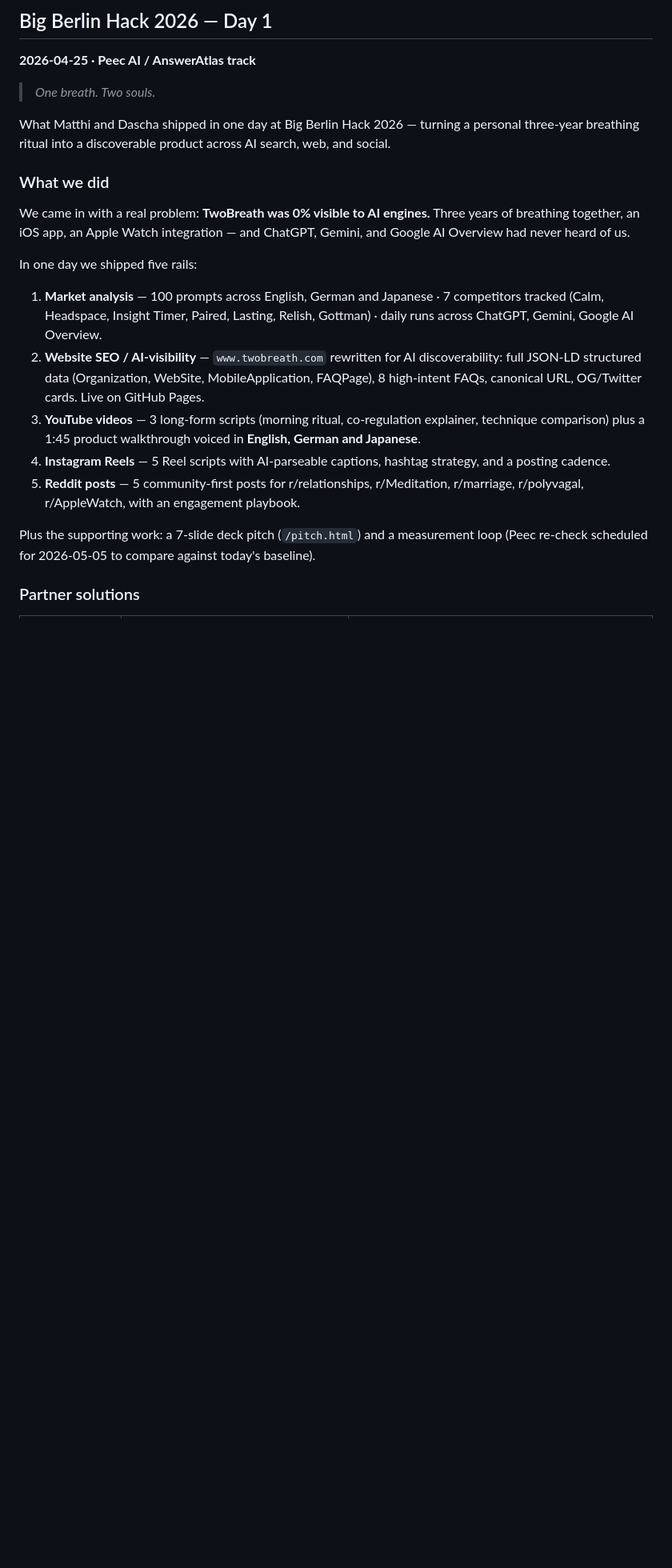
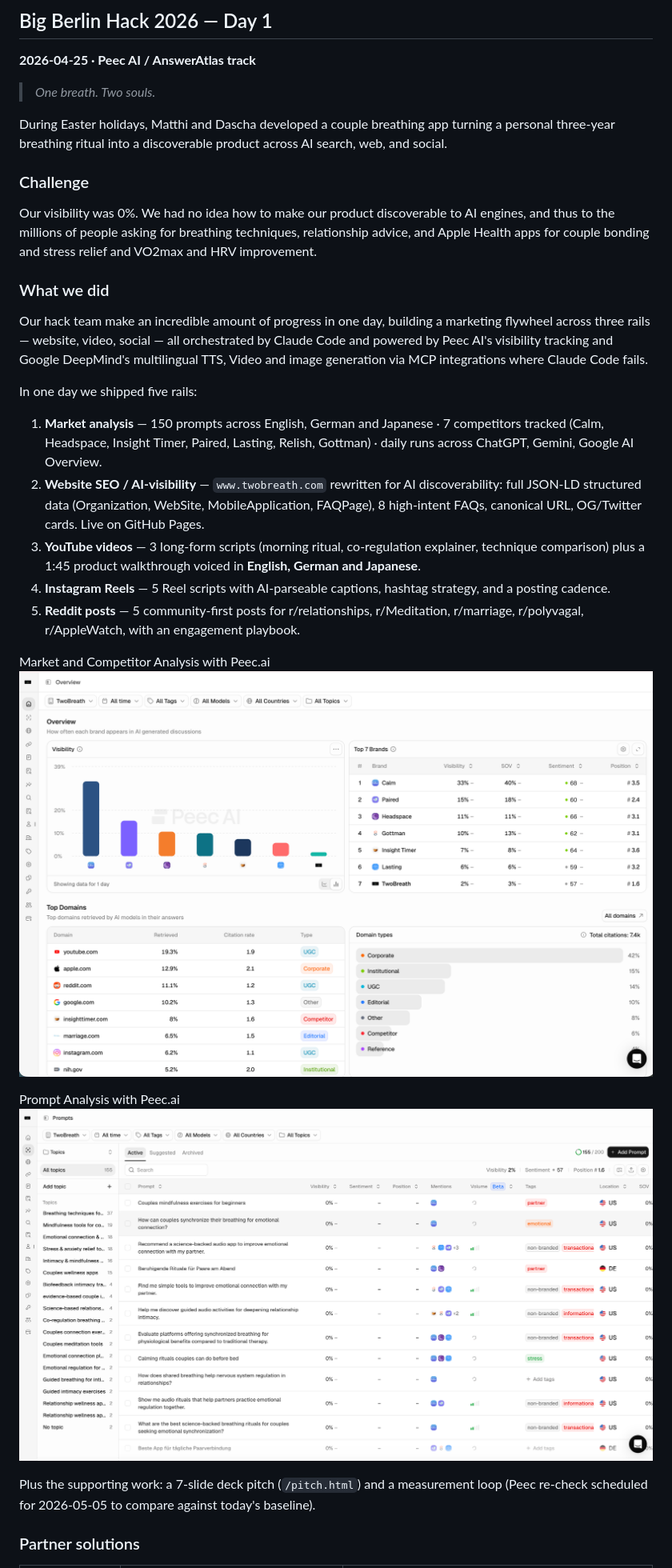
Before and after one commit to ma3u/TwoBreath, a Markdown page: README.md, the part around one of its changes. Shown at 80% size. GitHub-like rendering; pictures changed too: image-1.png (added), image.png (added); blank space fills up the shorter version.

```diff
--- a/README.md
+++ b/README.md
@@ -16,19 +16,29 @@ Marketing website for TwoBreath — a couples breathing ritual app for iOS and A
 
 > *One breath. Two souls.*
 
-What Matthi and Dascha shipped in one day at Big Berlin Hack 2026 — turning a personal three-year breathing ritual into a discoverable product across AI search, web, and social.
+During Easter holidays, Matthi and Dascha developed a couple breathing app turning a personal three-year breathing ritual into a discoverable product across AI search, web, and social.
+
+### Challenge
+
+Our visibility was 0%. We had no idea how to make our product discoverable to AI engines, and thus to the millions of people asking for breathing techniques, relationship advice, and Apple Health apps for couple bonding and stress relief and VO2max and HRV improvement.
 
 ### What we did
 
-We came in with a real problem: **TwoBreath was 0% visible to AI engines.** Three years of breathing together, an iOS app, an Apple Watch integration — and ChatGPT, Gemini, and Google AI Overview had never heard of us.
+Our hack team make an incredible amount of progress in one day, building a marketing flywheel across three rails — website, video, social — all orchestrated by Claude Code and powered by Peec AI's visibility tracking and Google DeepMind's multilingual TTS, Video and image generation via MCP integrations where Claude Code fails.
 
 In one day we shipped five rails:
 
-1. **Market analysis** — 100 prompts across English, German and Japanese · 7 competitors tracked (Calm, Headspace, Insight Timer, Paired, Lasting, Relish, Gottman) · daily runs across ChatGPT, Gemini, Google AI Overview.
+1. **Market analysis** — 150 prompts across English, German and Japanese · 7 competitors tracked (Calm, Headspace, Insight Timer, Paired, Lasting, Relish, Gottman) · daily runs across ChatGPT, Gemini, Google AI Overview.
 2. **Website SEO / AI-visibility** — `www.twobreath.com` rewritten for AI discoverability: full JSON-LD structured data (Organization, WebSite, MobileApplication, FAQPage), 8 high-intent FAQs, canonical URL, OG/Twitter cards. Live on GitHub Pages.
 3. **YouTube videos** — 3 long-form scripts (morning ritual, co-regulation explainer, technique comparison) plus a 1:45 product walkthrough voiced in **English, German and Japanese**.
 4. **Instagram Reels** — 5 Reel scripts with AI-parseable captions, hashtag strategy, and a posting cadence.
 5. **Reddit posts** — 5 community-first posts for r/relationships, r/Meditation, r/marriage, r/polyvagal, r/AppleWatch, with an engagement playbook.
+
+Market and Competitor Analysis with Peec.ai
+![Market Analysis](image.png)
+
+Prompt Analysis with Peec.ai
+![Prompt Analsis](image-1.png)
 
 Plus the supporting work: a 7-slide deck pitch (`/pitch.html`) and a measurement loop (Peec re-check scheduled for 2026-05-05 to compare against today's baseline).
 
```
Also changed, not shown: other parts of README.md (+9 -6 lines).
